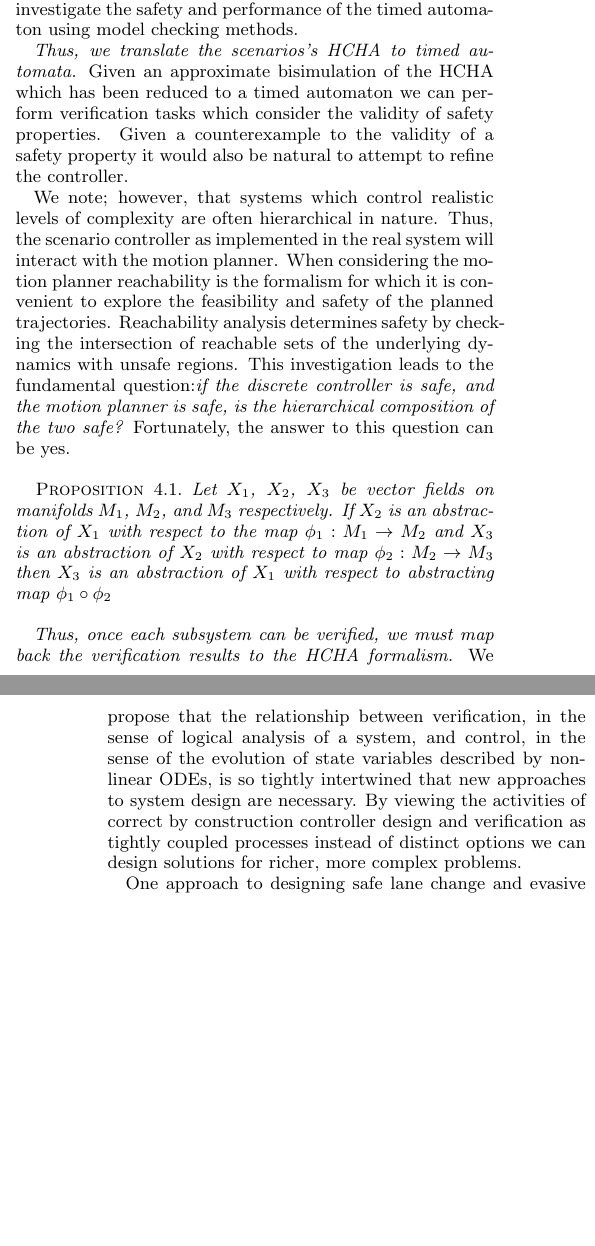
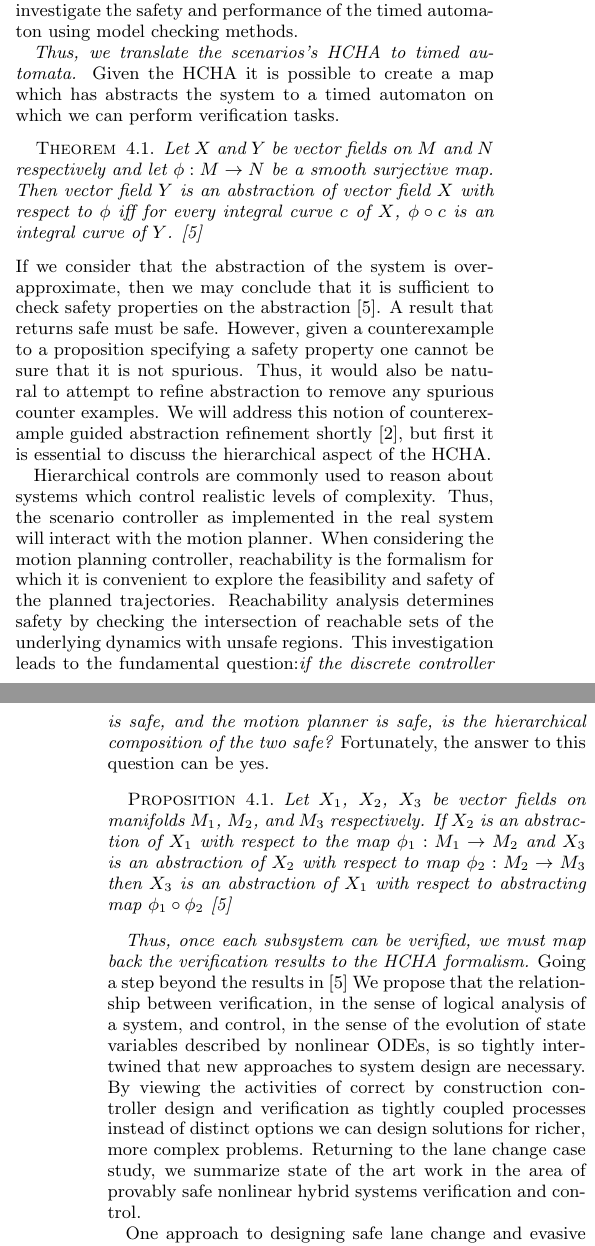
Before and after one commit to mlab-upenn/apex, a LaTeX paper (EMSOFT2015/emsoft15_APEX.tex, which reads EMSOFT2015/verifyingSafety.tex): two parts of the columns of pages 3 and 4 of 5, joined at a grey line, cut so that both start at the same text, the shorter picture padded with empty space. Compiled offline with pdfLaTeX.

Commit message:
Added references for abstraction and transitivity...

```diff
--- a/EMSOFT2015/verifyingSafety.tex
+++ b/EMSOFT2015/verifyingSafety.tex
@@ -4,16 +4,20 @@
 \todo [inline ] {Do we really mean the first sentence. Lets again talk about the difference between correctness and safety tomorrow. I think correctness equals goal satisfaction, safety equals dont crash}
 {\it To verify the lane change scenario given in the previous sections, we must integrate two formalisms: timed automata for correctness of the controller's actions, and reachability for safety of the controller's actions.} We have already defined the basic representation of an autonomous driving scenario as a HCHA. A single mode of the HCHA can be viewed from two perspectives: discrete as represented by a state in a timed automaton, and continuous as represented by a plant and systems of nonlinear ODEs. Interaction between these representations occurs when guard conditions in the discrete representation are encountered. One way of reasoning about the goal specifying behavior of the scenario controller is to investigate the safety and performance of the timed automaton using model checking methods.
 
-{\it Thus, we translate the scenarios's HCHA to timed automata.} Given an approximate bisimulation of the HCHA which has been reduced to a timed automaton we can perform verification tasks which consider the validity of safety properties. Given a counterexample to the validity of a safety property it would also be natural to attempt to refine the controller.
+{\it Thus, we translate the scenarios's HCHA to timed automata.} Given the HCHA it is possible to create a map which has abstracts the system to a timed automaton on which we can perform verification tasks.
+\begin{thm}
+	Let \(X\) and \(Y\) be vector fields on \(M\) and \(N\) respectively and let \(\phi: M \rightarrow N\) be a smooth surjective map. Then vector field \(Y\) is an abstraction of vector field \(X\) with respect to \(\phi\) iff for every integral curve \(c\) of \(X\), \(\phi \circ c\) is an integral curve of \(Y\). \cite{Pappas1998}
+\end{thm}
+If we consider that the abstraction of the system is overapproximate, then we may conclude that it is sufficient to check safety properties on the abstraction \cite{Pappas1998}. A result that returns safe must be safe. However, given a counterexample to a proposition specifying a safety property one cannot be sure that it is not spurious. Thus, it would also be natural to attempt to refine abstraction to remove any spurious counter examples. We will address this notion of counterexample guided abstraction refinement shortly \cite{Clarke2003}, but first it is essential to discuss the hierarchical aspect of the HCHA.
 
-We note; however, that systems which control realistic levels of complexity are often hierarchical in nature. Thus, the scenario controller as implemented in the real system will interact with the motion planner. When considering the motion planner reachability is the formalism for which it is convenient to explore the feasibility and safety of the planned trajectories. Reachability analysis determines safety by checking the intersection of reachable sets of the underlying dynamics with unsafe regions. This investigation leads to the fundamental question:{\it if the discrete controller is safe, and the motion planner is safe, is the hierarchical composition of the two safe?} Fortunately, the answer to this question can be yes.
+Hierarchical controls are commonly used to reason about systems which control realistic levels of complexity. Thus, the scenario controller as implemented in the real system will interact with the motion planner. When considering the motion planning controller, reachability is the formalism for which it is convenient to explore the feasibility and safety of the planned trajectories. Reachability analysis determines safety by checking the intersection of reachable sets of the underlying dynamics with unsafe regions. This investigation leads to the fundamental question:{\it if the discrete controller is safe, and the motion planner is safe, is the hierarchical composition of the two safe?} Fortunately, the answer to this question can be yes.
 
 \begin{prop}
-	Let \(X_1\), \(X_2\), \(X_3\) be vector fields on manifolds \(M_1\), \(M_2\), and \(M_3\) respectively. If \(X_2\) is an abstraction of \(X_1\) with respect to the map \(\phi_1 : M_1 \rightarrow M_2\) and \(X_3\) is an abstraction of \(X_2\) with respect to map \(\phi_2 : M_2 \rightarrow M_3\) then \(X_3\) is an abstraction of \(X_1\) with respect to abstracting map \(\phi_1 \circ \phi_2\)
+	Let \(X_1\), \(X_2\), \(X_3\) be vector fields on manifolds \(M_1\), \(M_2\), and \(M_3\) respectively. If \(X_2\) is an abstraction of \(X_1\) with respect to the map \(\phi_1 : M_1 \rightarrow M_2\) and \(X_3\) is an abstraction of \(X_2\) with respect to map \(\phi_2 : M_2 \rightarrow M_3\) then \(X_3\) is an abstraction of \(X_1\) with respect to abstracting map \(\phi_1 \circ \phi_2\) \cite{Pappas1998}
 \end{prop}
 
 {\it Thus, once each subsystem can be verified, we must map back the verification results to the HCHA formalism.}
-We propose that the relationship between verification, in the sense of logical analysis of a system, and control, in the sense of the evolution of state variables described by nonlinear ODEs, is so tightly intertwined that new approaches to system design are necessary. By viewing the activities of correct by construction controller design and verification as tightly coupled processes instead of distinct options we can design solutions for richer, more complex problems.
+Going a step beyond the results in \cite{Pappas1998} We propose that the relationship between verification, in the sense of logical analysis of a system, and control, in the sense of the evolution of state variables described by nonlinear ODEs, is so tightly intertwined that new approaches to system design are necessary. By viewing the activities of correct by construction controller design and verification as tightly coupled processes instead of distinct options we can design solutions for richer, more complex problems. Returning to the lane change case study, we summarize state of the art work in the area of provably safe nonlinear hybrid systems verification and control.
 
 One approach to designing safe lane change and evasive vehicle maneuvers explores the use of reachability to generate an automaton which switches between motion primitives in an offline phase. Online the precomputed reachable sets of motion primitives are compared to the reachable sets of the other agents. It is possible to perform the reachable set calculations online because there is less non-determinism about the initial state of the other agents, there is no tracking controller in the loop, and the dynamics are simpler.\cite{Hess2014}
 
@@ -25,6 +29,6 @@ The CEGAR framework can be extended as an alternative to the online reachability
 
 In our problem we consider several other vehicles in the environment with simple 2-D kinematics and the target vehicle with the nonlinear bicycle model dynamics. While in general the reachability problem for non-linear hybrid systems is undecidable. Recent work has shown that if a user is able to specify a bound on the ODE which is an arbitrary positive rational number \(\delta\), then propositions in first order logic over a region \textit{unsafe} can be evaluated \cite{gao2014delta}. Specifically a system, \(H\), is \(safe\) if it cannot reach \(unsafe\), and \(H\) is \(\delta-unsafe\) if \(H^d\) can reach \(unsafe\).
 
-In our problem formulation we consider the unsafe region of a driving scenario as the intersection between the reachable set of the target vehicle and the reachable set of the other vehicles in the scenario over a specified time horizon \(\Delta t\). We note that using the concept of \(\delta-reachability\) does not have any affect on the quality of our results when compared with traditional approaches to reachability. If the system is safe then a logical proof is generated showing that the original system \(H\) cannot reach the unsafe region. Alternately if the \(\delta-reachability\) analysis returns unsafe then the answer means that an overapproximated version of the system, \(H^{\delta}\) reaches the unsafe region. Clearly, one can adjust \(\delta\) so as to discover the robustness of the system.
+The unsafe region of a driving scenario as the intersection between the reachable set of the target vehicle and the reachable set of the other vehicles in the scenario over a specified time horizon \(\Delta t\). We note that using the concept of \(\delta-reachability\) does not have any affect on the quality of our results when compared with traditional approaches to reachability. If the system is safe then a logical proof is generated showing that the original system \(H\) cannot reach the unsafe region. Alternately if the \(\delta-reachability\) analysis returns unsafe then the answer means that an overapproximated version of the system, \(H^{\delta}\) reaches the unsafe region. Clearly, one can adjust \(\delta\) so as to discover the robustness of the system.
 
 \todo [inline] {Houssam: add information about sampling-based motion planning techniques.}
```
Also changed, not shown: EMSOFT2015/emsoft15.bib (+7 -0 lines), EMSOFT2015/verifyingSafety.tex (1 more changed lines).
